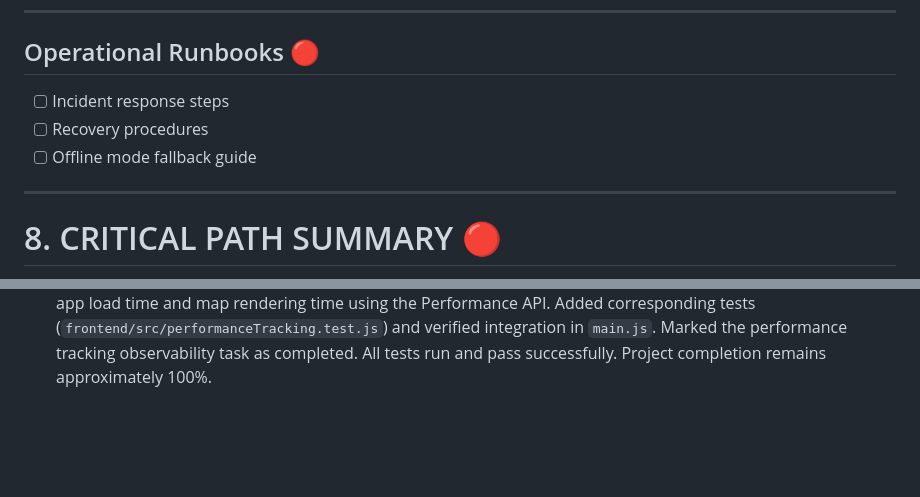
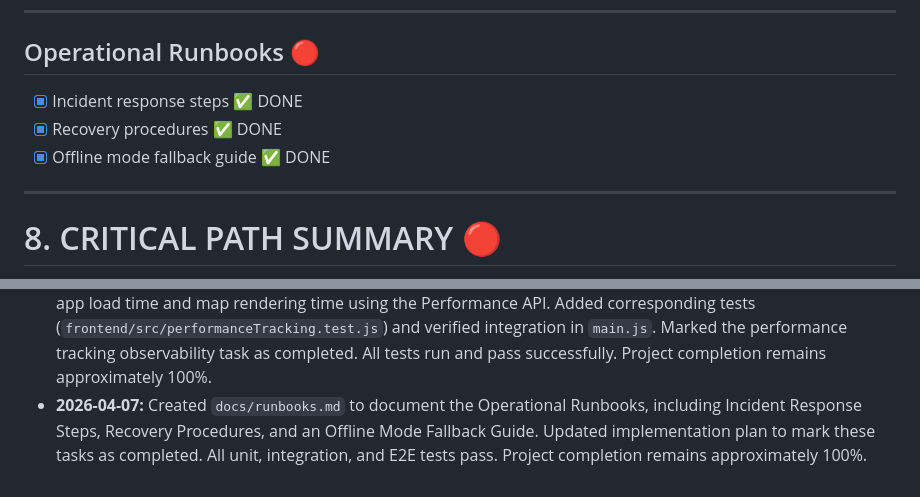
Before and after one commit to rajeshceg3/Borneo, a Markdown page: progess.md, 2 parts joined by grey strips. GitHub-like rendering; blank space fills up the shorter version.

```diff
--- a/progess.md
+++ b/progess.md
@@ -385,9 +385,9 @@ id name stops[] duration difficulty
 
 ## Operational Runbooks 🔴
 
-- [ ] Incident response steps
-- [ ] Recovery procedures
-- [ ] Offline mode fallback guide
+- [x] Incident response steps ✅ DONE
+- [x] Recovery procedures ✅ DONE
+- [x] Offline mode fallback guide ✅ DONE
 
 ---
 
@@ -450,3 +450,4 @@ The system is COMPLETE only when:
 - **2026-04-02:** Implemented a Service Worker (`sw.js`) to provide comprehensive offline mode support and tile caching. The Service Worker caches static assets, OpenStreetMap tiles, and fallback backend API responses, ensuring the app remains usable offline and resilient on slow networks. Project completion is approximately 100%.
 - **2026-04-05:** Improved CSS contrast ratios for better accessibility by adjusting accent, water, and text colors. Optimized frontend Vite build by adding esbuild minification and chunk splitting for dependencies (Leaflet, GSAP, Zustand) to minimize bundle size. Ran and verified all E2E, frontend and backend tests. Project completion is approximately 100%.
 - **2026-04-06:** Implemented frontend performance tracking (`frontend/src/performanceTracking.js`) to measure app load time and map rendering time using the Performance API. Added corresponding tests (`frontend/src/performanceTracking.test.js`) and verified integration in `main.js`. Marked the performance tracking observability task as completed. All tests run and pass successfully. Project completion remains approximately 100%.
+- **2026-04-07:** Created `docs/runbooks.md` to document the Operational Runbooks, including Incident Response Steps, Recovery Procedures, and an Offline Mode Fallback Guide. Updated implementation plan to mark these tasks as completed. All unit, integration, and E2E tests pass. Project completion remains approximately 100%.
```
Also changed, not shown: docs/runbooks.md (added, +38 -0 lines).
